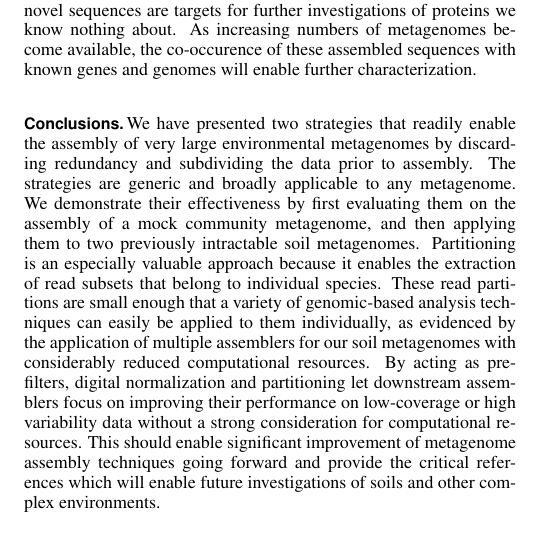
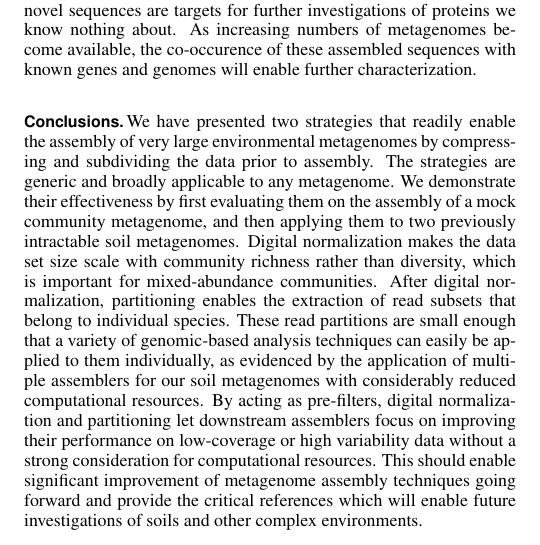
Before and after one commit to adina/2013-assembly-pnas, a LaTeX document (assembly-paper-pnas.tex): part of one column of page 4 of 14, cut so that both start at the same text. Compiled offline with pdfLaTeX; a LaTeX package or settings file that is missing is left out.

Commit message:
changed up conclusions a bit

```diff
--- a/assembly-paper-pnas.tex
+++ b/assembly-paper-pnas.tex
@@ -388,12 +388,11 @@ investigations of proteins we know nothing about. As increasing numbers of metag
 
 \subsection{Conclusions}
 We have presented two strategies that readily enable the assembly of very large
-environmental metagenomes by discarding redundancy and subdividing the data
+environmental metagenomes by compressing and subdividing the data
 prior to assembly. The strategies are generic and broadly applicable to any
 metagenome. We demonstrate their effectiveness by first evaluating them on the
 assembly of a mock community metagenome, and then applying them to two
-previously intractable soil metagenomes. Partitioning is an especially valuable
-approach because it enables the extraction of read subsets that belong to
+previously intractable soil metagenomes.  Digital normalization makes the data set size scale with community richness rather than diversity, which is important for mixed-abundance communities. After digital normalization, partitioning enables the extraction of read subsets that belong to
 individual species. These read partitions are small enough that a variety of
 genomic-based analysis techniques can easily be
 applied to them individually, as evidenced by the application of multiple assemblers for our soil metagenomes with considerably reduced
```
Also changed, not shown: assembly-paper-pnas.tex (4 more changed lines).
